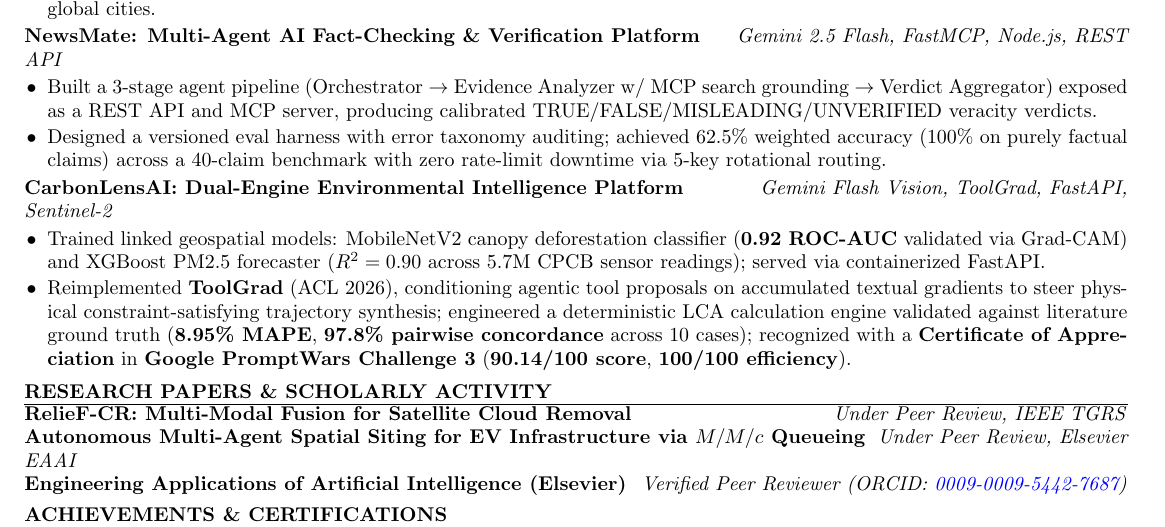
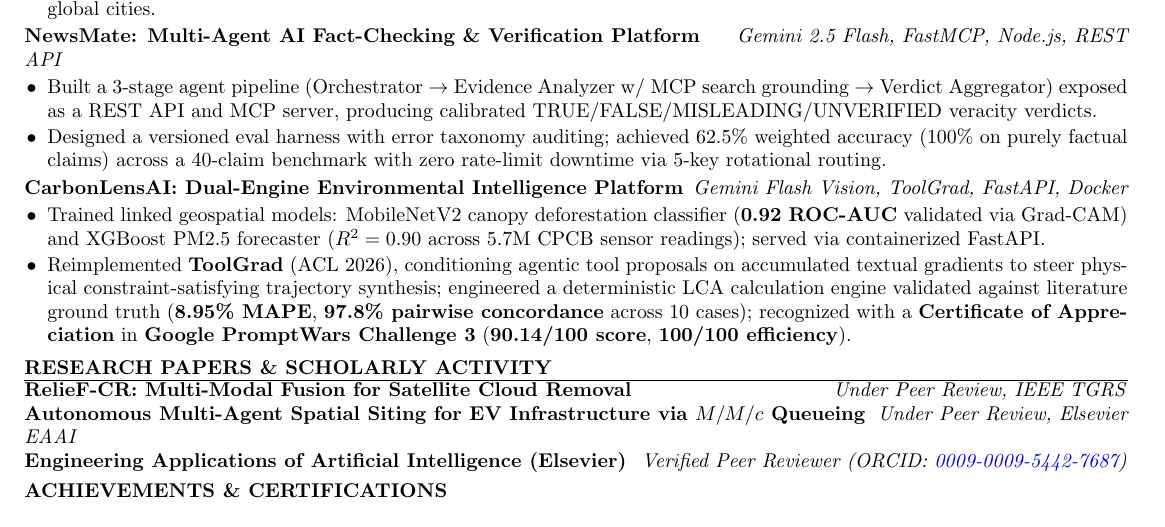
Before and after one commit to HARSH0177/harsh0177.github.io, a LaTeX CV (harsh-ambule-resume.tex): part of the page, cut so that both start at the same text. Compiled offline with pdfLaTeX.

Commit message:
Replace Sentinel-2 with Docker in CarbonLensAI tech stack

```diff
--- a/harsh-ambule-resume.tex
+++ b/harsh-ambule-resume.tex
@@ -88,7 +88,7 @@
 
 % ── CarbonLens & Environmental Intelligence ────────────────────────────────
 \textbf{CarbonLensAI: Dual-Engine Environmental Intelligence Platform} \hfill
-{\it Gemini Flash Vision, ToolGrad, FastAPI, Sentinel-2}
+{\it Gemini Flash Vision, ToolGrad, FastAPI, Docker}
 \begin{itemize}
   \item Trained linked geospatial models: MobileNetV2 canopy deforestation classifier (\textbf{0.92 ROC-AUC} validated via Grad-CAM) and XGBoost PM2.5 forecaster ($R^2=0.90$ across 5.7M CPCB sensor readings); served via containerized FastAPI.
   \item Reimplemented \textbf{ToolGrad} (ACL 2026), conditioning agentic tool proposals on accumulated textual gradients to steer physical constraint-satisfying trajectory synthesis; engineered a deterministic LCA calculation engine validated against literature ground truth (\textbf{8.95\% MAPE}, \textbf{97.8\% pairwise concordance} across 10 cases); recognized with a \textbf{Certificate of Appreciation} in \textbf{Google PromptWars Challenge 3} (\textbf{90.14/100 score}, \textbf{100/100 efficiency}).
```
